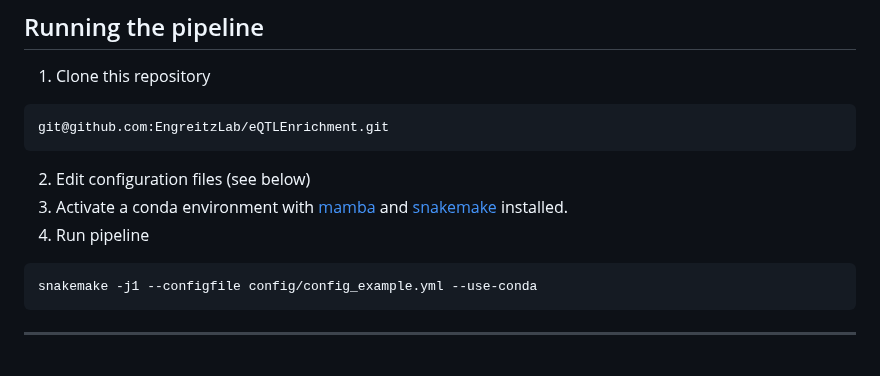
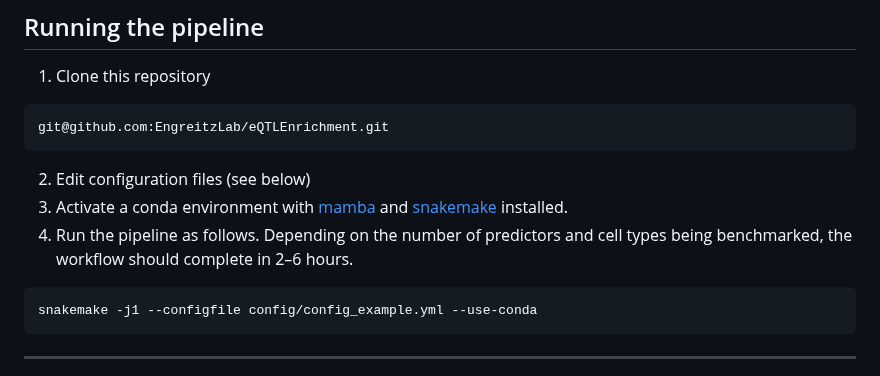
Before and after one commit to EngreitzLab/eQTLEnrichment, a Markdown page: README.md, the part around the change. Drawn GitHub-style.

Commit message:
Update README with pipeline execution details
Clarified instructions for running the pipeline.

````diff
--- a/README.md
+++ b/README.md
@@ -43,7 +43,7 @@ git@github.com:EngreitzLab/eQTLEnrichment.git
 ```
 2. Edit configuration files (see below)
 3. Activate a conda environment with [mamba](https://mamba.readthedocs.io/en/latest/installation/mamba-installation.html) and [snakemake](https://snakemake.readthedocs.io/en/stable/getting_started/installation.html) installed.
-4. Run pipeline
+4. Run the pipeline as follows. Depending on the number of predictors and cell types being benchmarked, the workflow should complete in 2–6 hours.
 ```
 snakemake -j1 --configfile config/config_example.yml --use-conda
 ```
````
